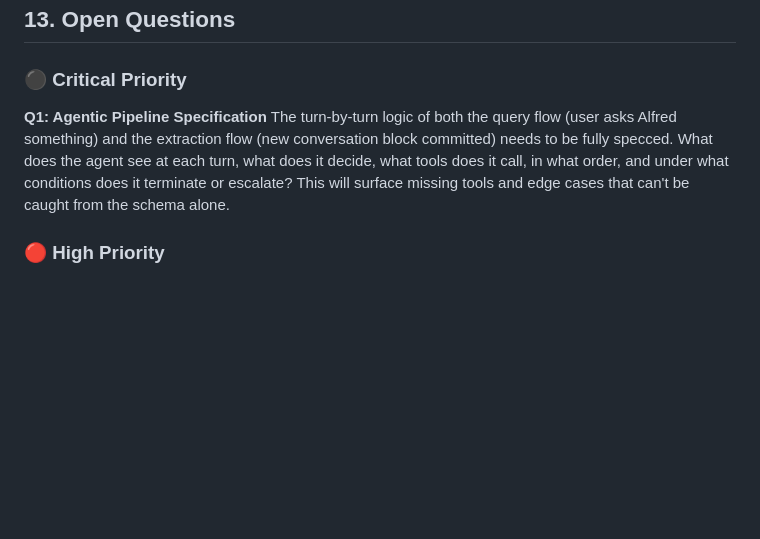
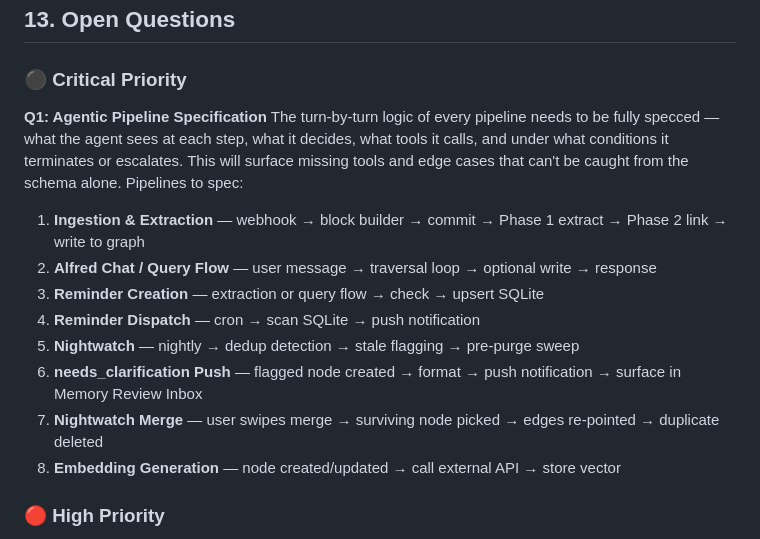
Before and after one commit to gimigkk/Alfred-Memory, a Markdown page: Alfred.md, the part around the change. Drawn GitHub-style; blank space fills up the shorter version.

Commit message:
Refine agentic pipeline specifications by detailing turn-by-turn logic for ingestion, extraction, query flow, reminder creation, and other processes; outline conditions for tool usage and escalation to identify potential gaps.

```diff
--- a/Alfred.md
+++ b/Alfred.md
@@ -583,7 +583,16 @@ Delivered via the PWA Push API + Service Workers. Service Workers run in the bac
 ### ⚫ Critical Priority
 
 **Q1: Agentic Pipeline Specification**
-The turn-by-turn logic of both the query flow (user asks Alfred something) and the extraction flow (new conversation block committed) needs to be fully specced. What does the agent see at each turn, what does it decide, what tools does it call, in what order, and under what conditions does it terminate or escalate? This will surface missing tools and edge cases that can't be caught from the schema alone.
+The turn-by-turn logic of every pipeline needs to be fully specced — what the agent sees at each step, what it decides, what tools it calls, and under what conditions it terminates or escalates. This will surface missing tools and edge cases that can't be caught from the schema alone. Pipelines to spec:
+
+1. **Ingestion & Extraction** — webhook → block builder → commit → Phase 1 extract → Phase 2 link → write to graph
+2. **Alfred Chat / Query Flow** — user message → traversal loop → optional write → response
+3. **Reminder Creation** — extraction or query flow → check → upsert SQLite
+4. **Reminder Dispatch** — cron → scan SQLite → push notification
+5. **Nightwatch** — nightly → dedup detection → stale flagging → pre-purge sweep
+6. **needs_clarification Push** — flagged node created → format → push notification → surface in Memory Review Inbox
+7. **Nightwatch Merge** — user swipes merge → surviving node picked → edges re-pointed → duplicate deleted
+8. **Embedding Generation** — node created/updated → call external API → store vector
 
 ### 🔴 High Priority
 
```
